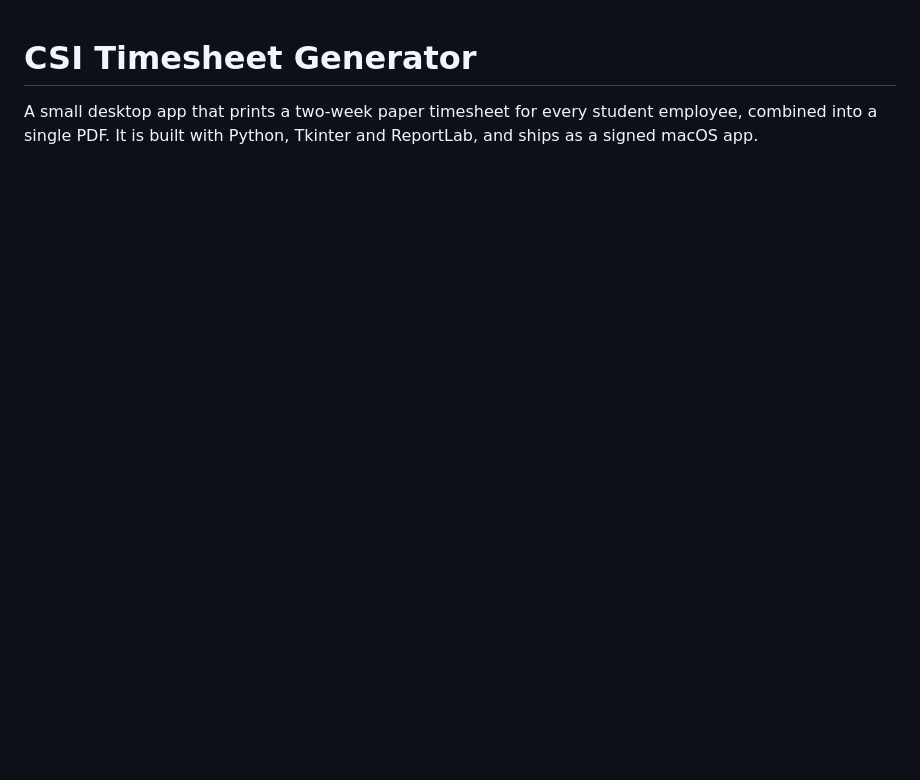
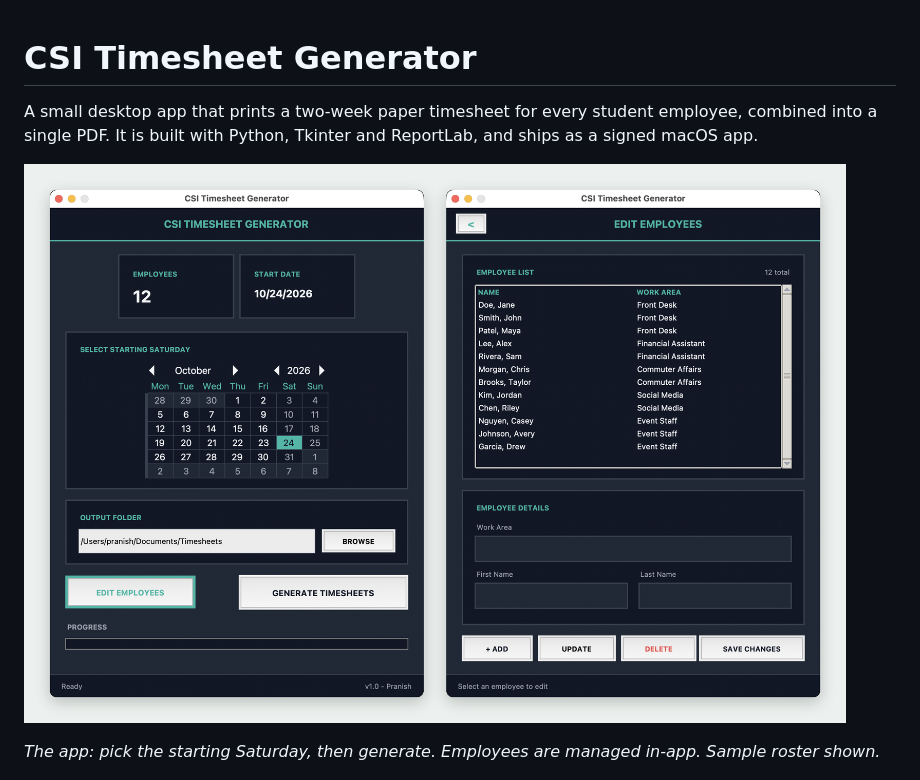
Before and after one commit to pranish-k/CSI_timesheets, a Markdown page: README.md, the part around the change. Rendered like a GitHub page; pictures changed too: docs/app-screens.png (added); blank space fills up the shorter version.

```diff
--- a/README.md
+++ b/README.md
@@ -2,6 +2,10 @@
 
 A small desktop app that prints a two-week paper timesheet for every student employee, combined into a single PDF.
 It is built with Python, Tkinter and ReportLab, and ships as a signed macOS app.
+
+![The main screen with a pay period picked on the calendar, and the Edit Employees screen with the roster](docs/app-screens.png)
+
+*The app: pick the starting Saturday, then generate. Employees are managed in-app. Sample roster shown.*
 
 ![Two generated timesheet pages, one per employee, for the pay period starting Saturday 10/24/2026](docs/timesheet-pdf.png)
 
```
Also changed, not shown: 1 other file.
